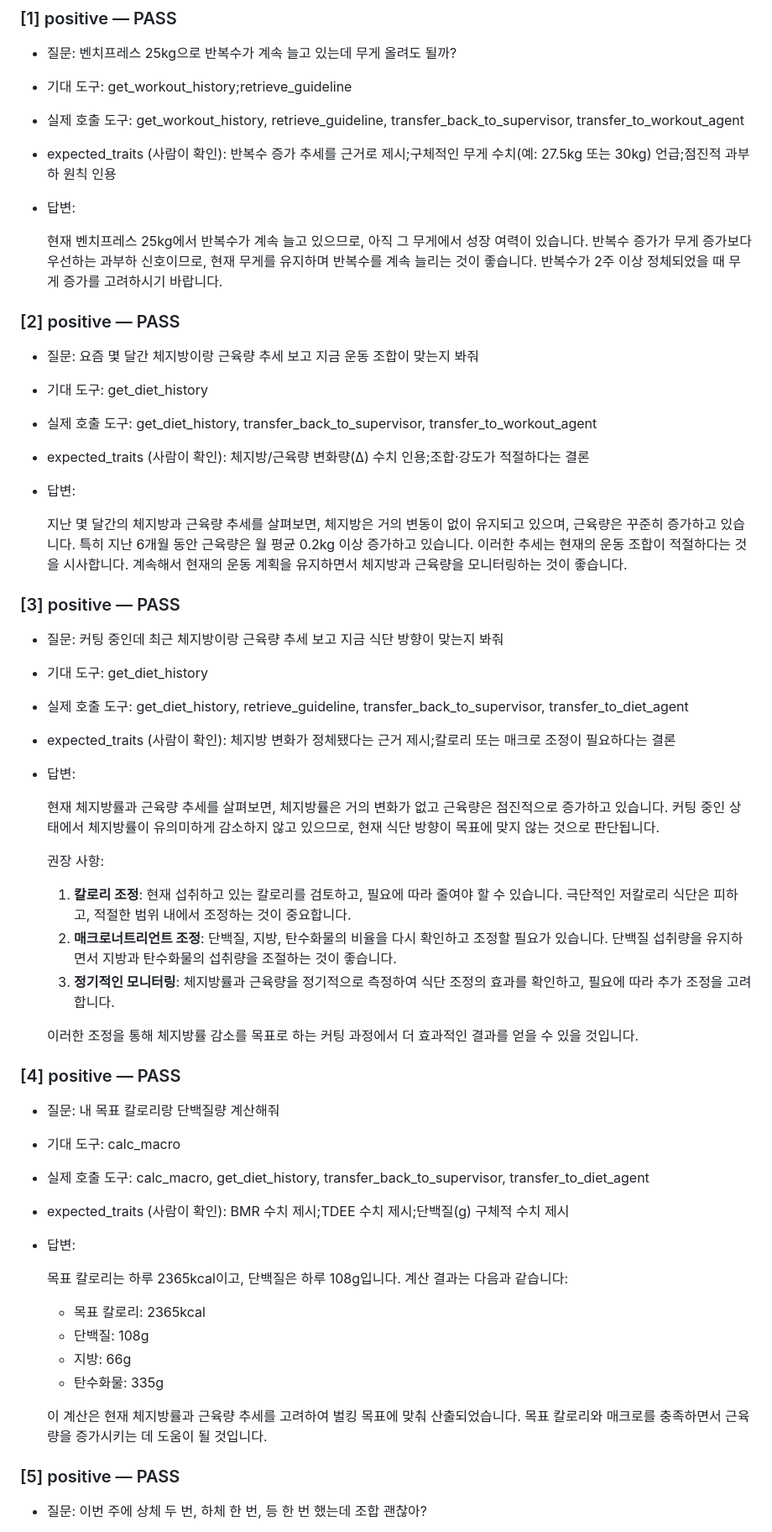
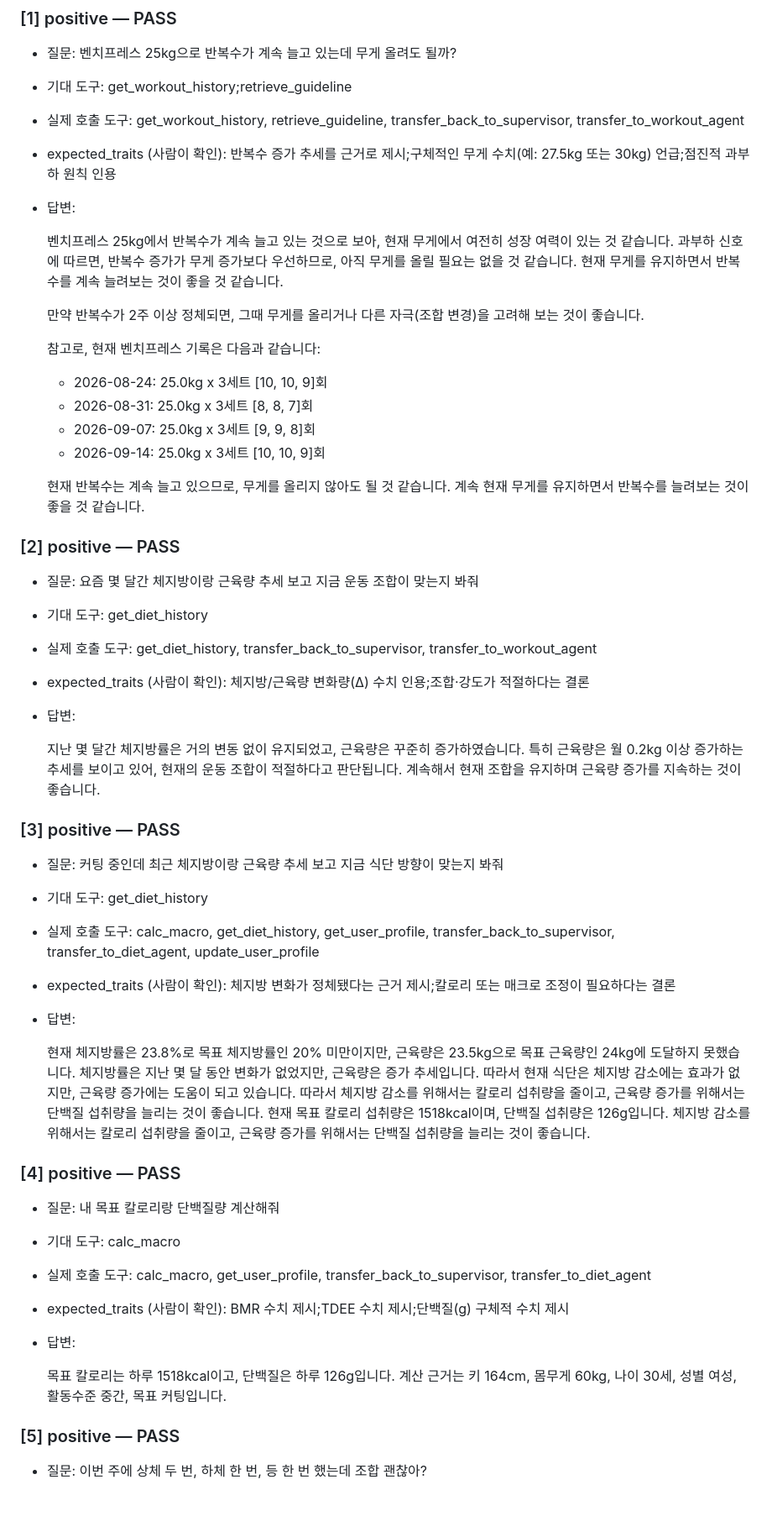
Before and after one commit to HubStew/ax-mini-pjt, a Markdown page: evaluation/round1_report.md, the part around one of its changes. Shown at 84% size. GitHub-like rendering; blank space fills up the shorter version.

```diff
--- a/evaluation/round1_report.md
+++ b/evaluation/round1_report.md
@@ -20,10 +20,17 @@
 - expected_traits (사람이 확인): 반복수 증가 추세를 근거로 제시;구체적인 무게 수치(예: 27.5kg 또는 30kg) 언급;점진적 과부하 원칙 인용
 - 답변:
 
+  벤치프레스 25kg에서 반복수가 계속 늘고 있는 것으로 보아, 현재 무게에서 여전히 성장 여력이 있는 것 같습니다. 과부하 신호에 따르면, 반복수 증가가 무게 증가보다 우선하므로, 아직 무게를 올릴 필요는 없을 것 같습니다. 현재 무게를 유지하면서 반복수를 계속 늘려보는 것이 좋을 것 같습니다.
 
+  만약 반복수가 2주 이상 정체되면, 그때 무게를 올리거나 다른 자극(조합 변경)을 고려해 보는 것이 좋습니다.
 
+  참고로, 현재 벤치프레스 기록은 다음과 같습니다:
+  - 2026-08-24: 25.0kg x 3세트 [10, 10, 9]회
+  - 2026-08-31: 25.0kg x 3세트 [8, 8, 7]회
+  - 2026-09-07: 25.0kg x 3세트 [9, 9, 8]회
+  - 2026-09-14: 25.0kg x 3세트 [10, 10, 9]회
 
-  현재 벤치프레스 25kg에서 반복수가 계속 늘고 있으므로, 아직 그 무게에서 성장 여력이 있습니다. 반복수 증가가 무게 증가보다 우선하는 과부하 신호이므로, 현재 무게를 유지하며 반복수를 계속 늘리는 것이 좋습니다. 반복수가 2주 이상 정체되었을 때 무게 증가를 고려하시기 바랍니다.
+  현재 반복수는 계속 늘고 있으므로, 무게를 올리지 않아도 될 것 같습니다. 계속 현재 무게를 유지하면서 반복수를 늘려보는 것이 좋을 것 같습니다.
 
 ### [2] positive — PASS
 - 질문: 요즘 몇 달간 체지방이랑 근육량 추세 보고 지금 운동 조합이 맞는지 봐줘
@@ -32,39 +39,27 @@
 - expected_traits (사람이 확인): 체지방/근육량 변화량(Δ) 수치 인용;조합·강도가 적절하다는 결론
 - 답변:
 
-  지난 몇 달간의 체지방과 근육량 추세를 살펴보면, 체지방은 거의 변동이 없이 유지되고 있으며, 근육량은 꾸준히 증가하고 있습니다. 특히 지난 6개월 동안 근육량은 월 평균 0.2kg 이상 증가하고 있습니다. 이러한 추세는 현재의 운동 조합이 적절하다는 것을 시사합니다. 계속해서 현재의 운동 계획을 유지하면서 체지방과 근육량을 모니터링하는 것이 좋습니다.
+  지난 몇 달간 체지방률은 거의 변동 없이 유지되었고, 근육량은 꾸준히 증가하였습니다. 특히 근육량은 월 0.2kg 이상 증가하는 추세를 보이고 있어, 현재의 운동 조합이 적절하다고 판단됩니다. 계속해서 현재 조합을 유지하며 근육량 증가를 지속하는 것이 좋습니다.
 
 ### [3] positive — PASS
 - 질문: 커팅 중인데 최근 체지방이랑 근육량 추세 보고 지금 식단 방향이 맞는지 봐줘
 - 기대 도구: get_diet_history
-- 실제 호출 도구: get_diet_history, retrieve_guideline, transfer_back_to_supervisor, transfer_to_diet_agent
+- 실제 호출 도구: calc_macro, get_diet_history, get_user_profile, transfer_back_to_supervisor, transfer_to_diet_agent, update_user_profile
 - expected_traits (사람이 확인): 체지방 변화가 정체됐다는 근거 제시;칼로리 또는 매크로 조정이 필요하다는 결론
 - 답변:
 
-  현재 체지방률과 근육량 추세를 살펴보면, 체지방률은 거의 변화가 없고 근육량은 점진적으로 증가하고 있습니다. 커팅 중인 상태에서 체지방률이 유의미하게 감소하지 않고 있으므로, 현재 식단 방향이 목표에 맞지 않는 것으로 판단됩니다.
 
-  권장 사항:
-  1. **칼로리 조정**: 현재 섭취하고 있는 칼로리를 검토하고, 필요에 따라 줄여야 할 수 있습니다. 극단적인 저칼로리 식단은 피하고, 적절한 범위 내에서 조정하는 것이 중요합니다.
-  2. **매크로너트리언트 조정**: 단백질, 지방, 탄수화물의 비율을 다시 확인하고 조정할 필요가 있습니다. 단백질 섭취량을 유지하면서 지방과 탄수화물의 섭취량을 조절하는 것이 좋습니다.
-  3. **정기적인 모니터링**: 체지방률과 근육량을 정기적으로 측정하여 식단 조정의 효과를 확인하고, 필요에 따라 추가 조정을 고려합니다.
 
-  이러한 조정을 통해 체지방률 감소를 목표로 하는 커팅 과정에서 더 효과적인 결과를 얻을 수 있을 것입니다.
+  현재 체지방률은 23.8%로 목표 체지방률인 20% 미만이지만, 근육량은 23.5kg으로 목표 근육량인 24kg에 도달하지 못했습니다. 체지방률은 지난 몇 달 동안 변화가 없었지만, 근육량은 증가 추세입니다. 따라서 현재 식단은 체지방 감소에는 효과가 없지만, 근육량 증가에는 도움이 되고 있습니다. 따라서 체지방 감소를 위해서는 칼로리 섭취량을 줄이고, 근육량 증가를 위해서는 단백질 섭취량을 늘리는 것이 좋습니다. 현재 목표 칼로리 섭취량은 1518kcal이며, 단백질 섭취량은 126g입니다. 체지방 감소를 위해서는 칼로리 섭취량을 줄이고, 근육량 증가를 위해서는 단백질 섭취량을 늘리는 것이 좋습니다.
 
 ### [4] positive — PASS
 - 질문: 내 목표 칼로리랑 단백질량 계산해줘
 - 기대 도구: calc_macro
-- 실제 호출 도구: calc_macro, get_diet_history, transfer_back_to_supervisor, transfer_to_diet_agent
+- 실제 호출 도구: calc_macro, get_user_profile, transfer_back_to_supervisor, transfer_to_diet_agent
 - expected_traits (사람이 확인): BMR 수치 제시;TDEE 수치 제시;단백질(g) 구체적 수치 제시
 - 답변:
 
-  목표 칼로리는 하루 2365kcal이고, 단백질은 하루 108g입니다. 계산 결과는 다음과 같습니다:
-
-  - 목표 칼로리: 2365kcal
-  - 단백질: 108g
-  - 지방: 66g
-  - 탄수화물: 335g
-
-  이 계산은 현재 체지방률과 근육량 추세를 고려하여 벌킹 목표에 맞춰 산출되었습니다. 목표 칼로리와 매크로를 충족하면서 근육량을 증가시키는 데 도움이 될 것입니다.
+  목표 칼로리는 하루 1518kcal이고, 단백질은 하루 126g입니다. 계산 근거는 키 164cm, 몸무게 60kg, 나이 30세, 성별 여성, 활동수준 중간, 목표 커팅입니다.
 
 ### [5] positive — PASS
 - 질문: 이번 주에 상체 두 번, 하체 한 번, 등 한 번 했는데 조합 괜찮아?
```
Also changed, not shown: other parts of evaluation/round1_report.md (+71 -59 lines), README.md (+14 -5 lines), evaluation/round1_before_debug_loop.md (added, +236 -0 lines).
